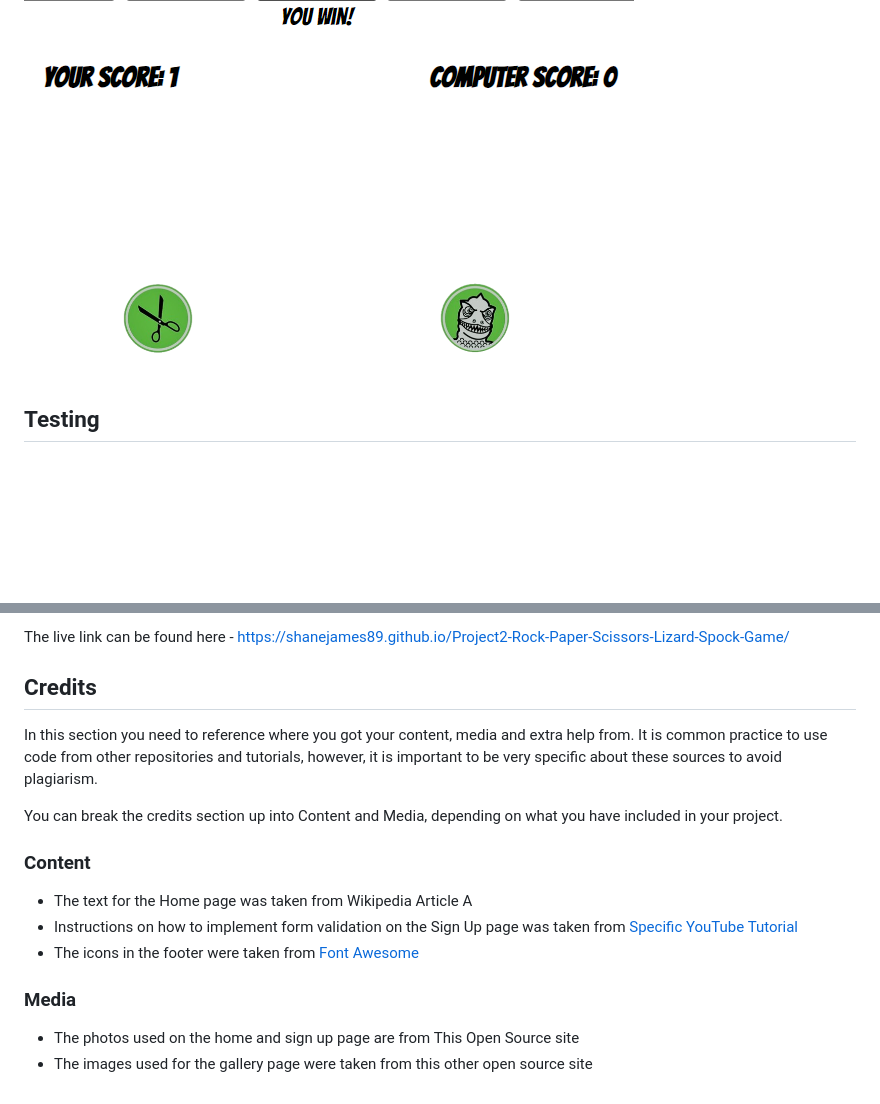
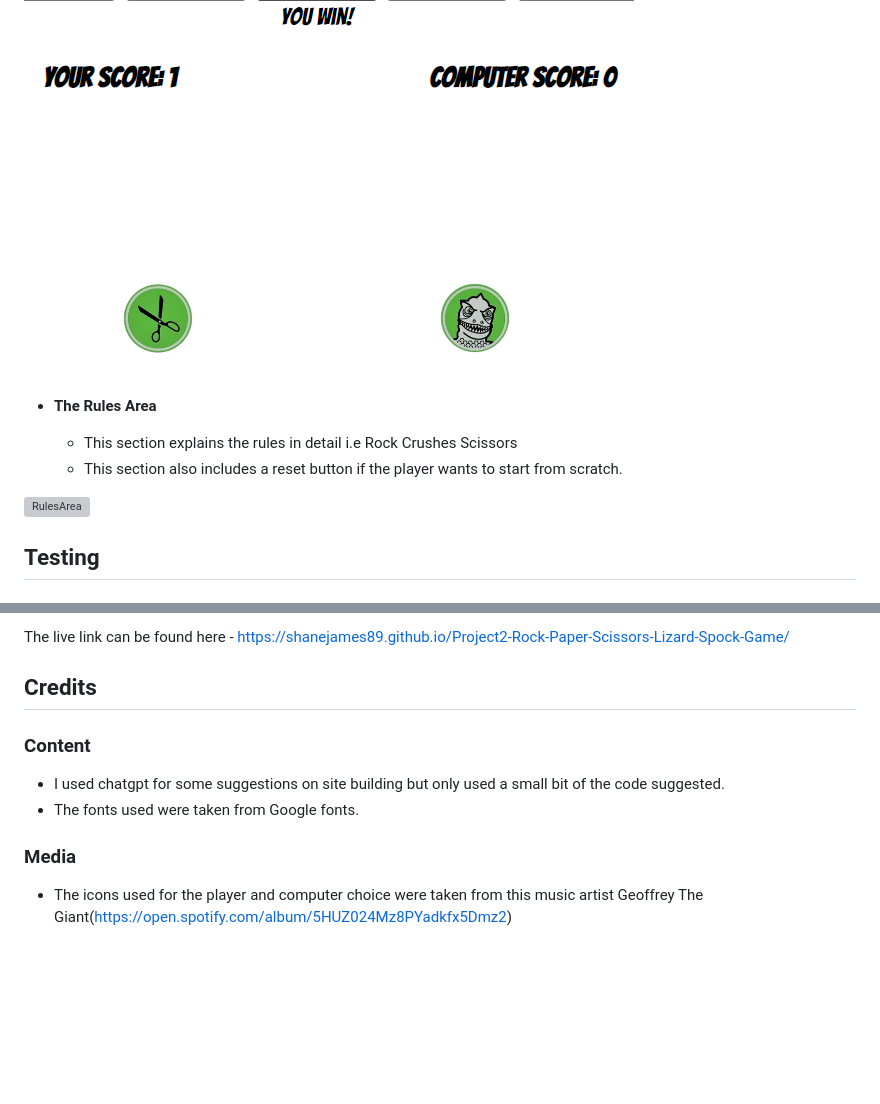
Before and after one commit to ShaneJames89/Project2-Rock-Paper-Scissors-Lizard-Spock-Game, a Markdown page: README.md, 2 parts joined by grey strips. Rendered like a GitHub page; blank space fills up the shorter version; grey boxes are pictures that could not be loaded.

Commit message:
docs: add README.md file

```diff
--- a/README.md
+++ b/README.md
@@ -34,6 +34,14 @@
 
 ![ResultsArea](assets/images/results.png)
 
+- __The Rules Area__
+
+  - This section explains the rules in detail i.e Rock Crushes Scissors
+  - This section also includes a reset button if the player wants to start from scratch.
+
+
+![RulesArea](assets/images/rules.png)
+
 ## Testing
 
 ### Validator Testing
@@ -67,18 +75,11 @@ The live link can be found here - https://shanejames89.github.io/Project2-Rock-P
 
 
 ## Credits
-
-In this section you need to reference where you got your content, media and extra help from. It is common practice to use code from other repositories and tutorials, however, it is important to be very specific about these sources to avoid plagiarism.
-
-You can break the credits section up into Content and Media, depending on what you have included in your project.
-
 ### Content
 
-- The text for the Home page was taken from Wikipedia Article A
-- Instructions on how to implement form validation on the Sign Up page was taken from [Specific YouTube Tutorial](https://www.youtube.com/)
-- The icons in the footer were taken from [Font Awesome](https://fontawesome.com/)
+- I used chatgpt for some suggestions on site building but only used a small bit of the code suggested.
+- The fonts used were taken from Google fonts.
 
 ### Media
 
-- The photos used on the home and sign up page are from This Open Source site
-- The images used for the gallery page were taken from this other open source site
+- The icons used for the player and computer choice were taken from this music artist Geoffrey The Giant(https://open.spotify.com/album/5HUZ024Mz8PYadkfx5Dmz2)
```
